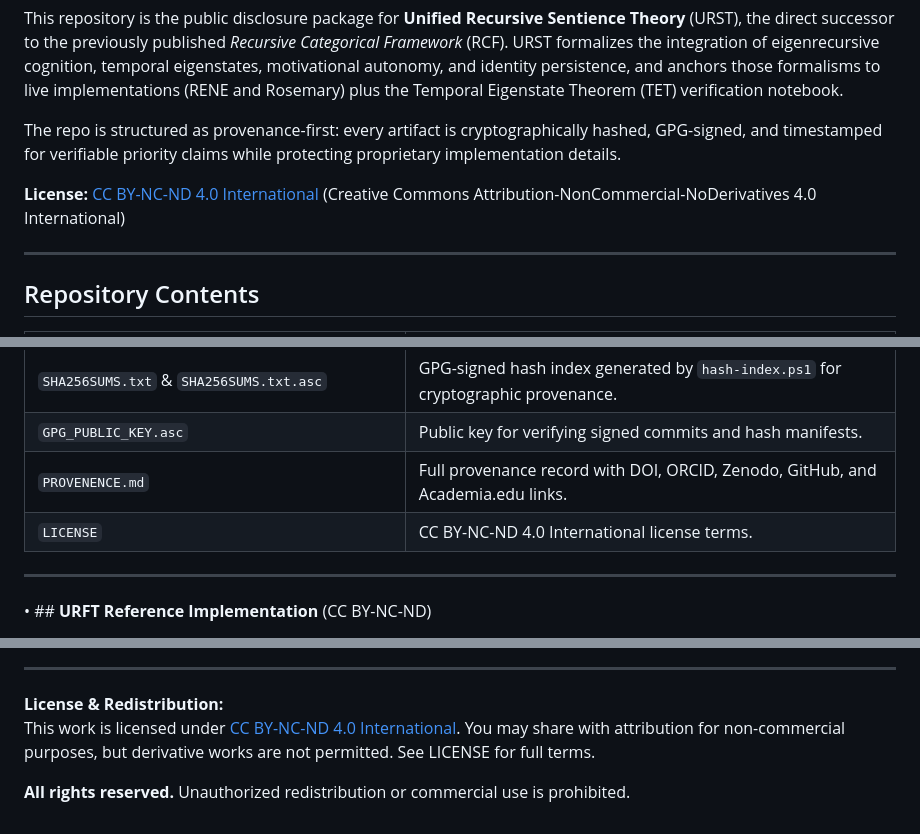
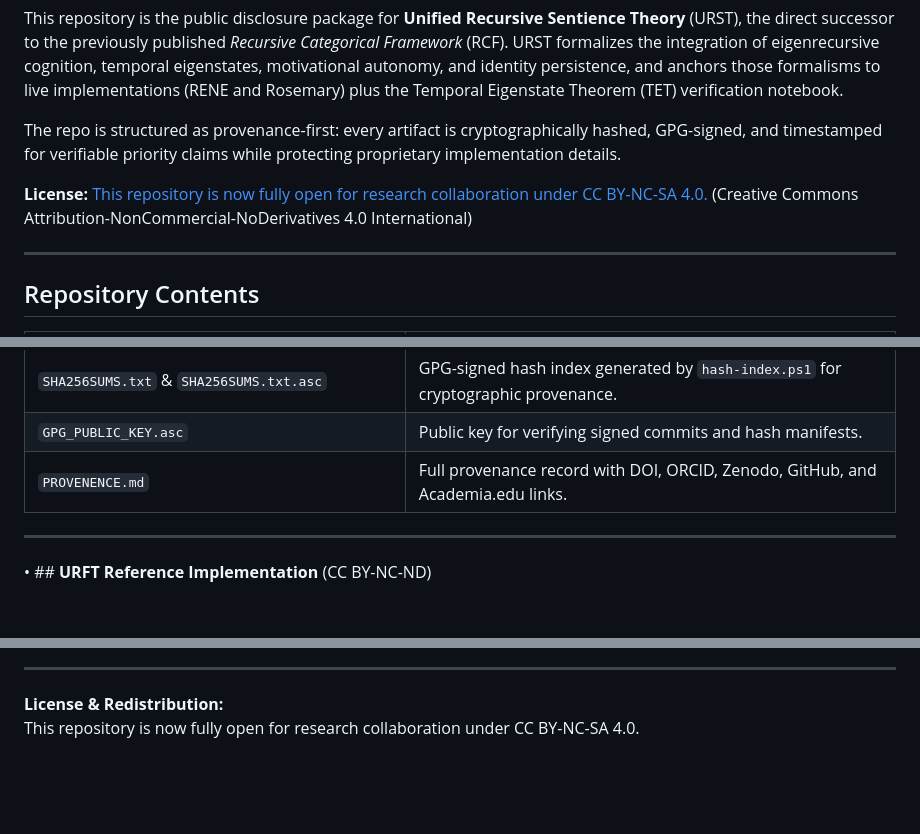
Before and after one commit to calisweetleaf/URFST, a Markdown page: README.md, 3 parts joined by grey strips. Rendered like a GitHub page; blank space fills up the shorter version.

Commit message:
Update license information to CC BY-NC-SA 4.0

```diff
--- a/README.md
+++ b/README.md
@@ -10,7 +10,7 @@ This repository is the public disclosure package for **Unified Recursive Sentien
 
 The repo is structured as provenance-first: every artifact is cryptographically hashed, GPG-signed, and timestamped for verifiable priority claims while protecting proprietary implementation details.
 
-**License:** [CC BY-NC-ND 4.0 International](LICENSE) (Creative Commons Attribution-NonCommercial-NoDerivatives 4.0 International)
+**License:** [This repository is now fully open for research collaboration under CC BY-NC-SA 4.0.](LICENSE) (Creative Commons Attribution-NonCommercial-NoDerivatives 4.0 International)
 
 ---
 
@@ -27,7 +27,6 @@ The repo is structured as provenance-first: every artifact is cryptographically
 | `SHA256SUMS.txt` & `SHA256SUMS.txt.asc` | GPG-signed hash index generated by `hash-index.ps1` for cryptographic provenance. |
 | `GPG_PUBLIC_KEY.asc` | Public key for verifying signed commits and hash manifests. |
 | `PROVENENCE.md` | Full provenance record with DOI, ORCID, Zenodo, GitHub, and Academia.edu links. |
-| `LICENSE` | CC BY-NC-ND 4.0 International license terms. |
 
 ---
 
@@ -122,6 +121,4 @@ https://doi.org/10.5281/zenodo.17596004
 ---
 
 **License & Redistribution:**
-This work is licensed under [CC BY-NC-ND 4.0 International](LICENSE). You may share with attribution for non-commercial purposes, but derivative works are not permitted. See LICENSE for full terms.
-
-**All rights reserved.** Unauthorized redistribution or commercial use is prohibited.
+This repository is now fully open for research collaboration under CC BY-NC-SA 4.0.
```
